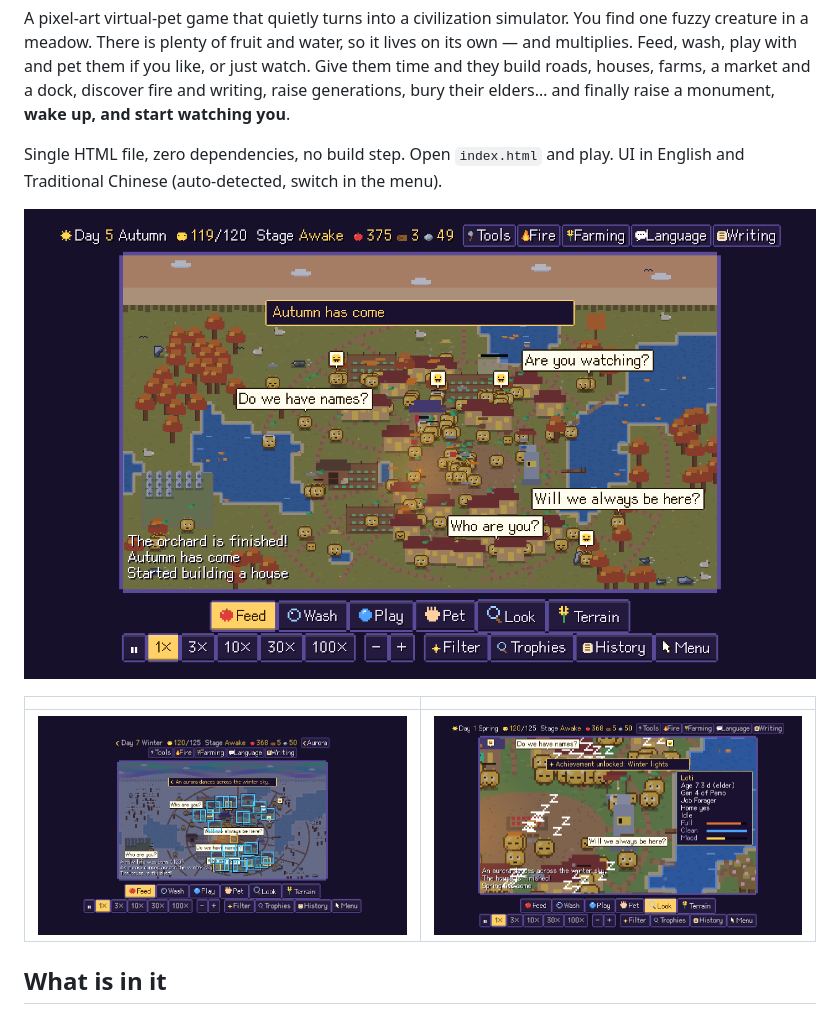
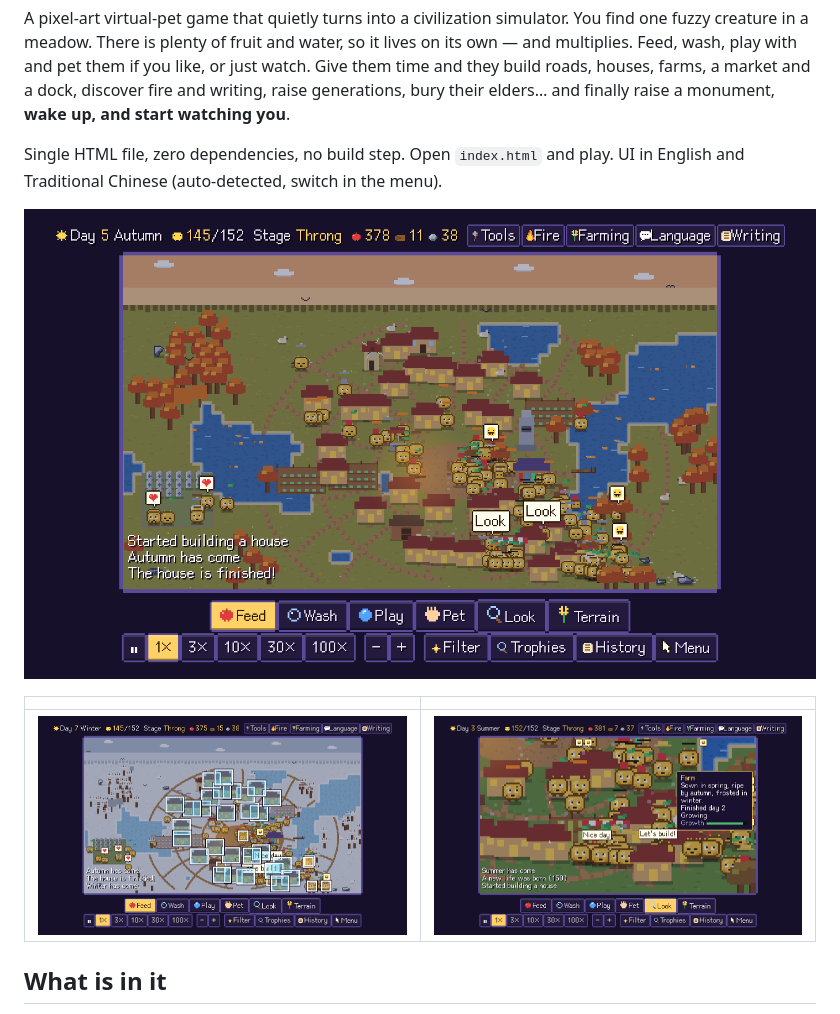
Before and after one commit to shanchiehchiu/swarmlings, a Markdown page: README.md, the part around the change. GitHub-like rendering; pictures changed too: docs/inspect.png, docs/settlement.png, docs/winter-aurora.png (deleted).

Commit message:
Replace screenshots with spoiler-free ones (before the monument wakes up)
Co-Authored-By: Claude Sonnet 5 <noreply@anthropic.com>

```diff
--- a/README.md
+++ b/README.md
@@ -12,7 +12,7 @@ Single HTML file, zero dependencies, no build step. Open `index.html` and play.
 
 | | |
 |---|---|
-| ![winter](docs/winter-aurora.png) | ![inspect](docs/inspect.png) |
+| ![winter](docs/winter-filter.png) | ![inspect](docs/inspect.png) |
 
 ## What is in it
 
```
Also changed, not shown: og.png.
